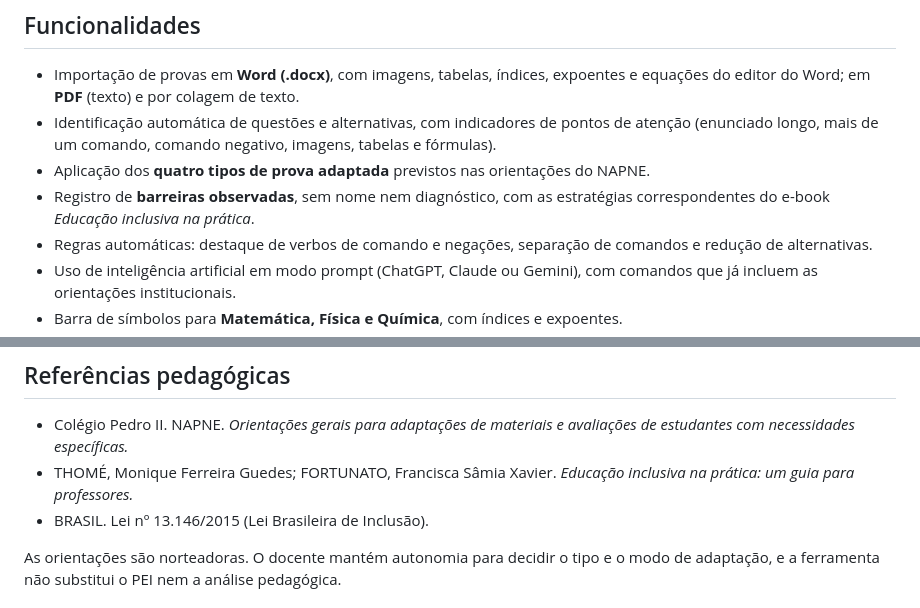
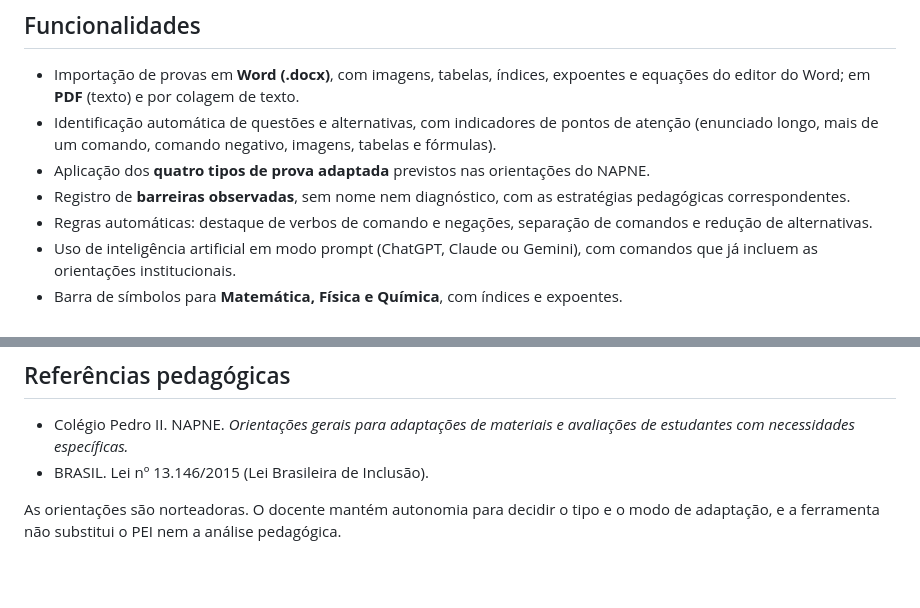
Before and after one commit to xaviersamia-glitch/acessibiliza-provas, a Markdown page: README.md, 2 parts joined by grey strips. Rendered like a GitHub page; blank space fills up the shorter version.

```diff
--- a/README.md
+++ b/README.md
@@ -9,7 +9,7 @@ A aplicação funciona inteiramente no navegador, sem servidor e sem cadastro. O
 - Importação de provas em **Word (.docx)**, com imagens, tabelas, índices, expoentes e equações do editor do Word; em **PDF** (texto) e por colagem de texto.
 - Identificação automática de questões e alternativas, com indicadores de pontos de atenção (enunciado longo, mais de um comando, comando negativo, imagens, tabelas e fórmulas).
 - Aplicação dos **quatro tipos de prova adaptada** previstos nas orientações do NAPNE.
-- Registro de **barreiras observadas**, sem nome nem diagnóstico, com as estratégias correspondentes do e-book *Educação inclusiva na prática*.
+- Registro de **barreiras observadas**, sem nome nem diagnóstico, com as estratégias pedagógicas correspondentes.
 - Regras automáticas: destaque de verbos de comando e negações, separação de comandos e redução de alternativas.
 - Uso de inteligência artificial em modo prompt (ChatGPT, Claude ou Gemini), com comandos que já incluem as orientações institucionais.
 - Barra de símbolos para **Matemática, Física e Química**, com índices e expoentes.
@@ -50,7 +50,6 @@ O site é publicado pelo GitHub Pages a partir da branch `main`, pasta raiz (**S
 ## Referências pedagógicas
 
 - Colégio Pedro II. NAPNE. *Orientações gerais para adaptações de materiais e avaliações de estudantes com necessidades específicas.*
-- THOMÉ, Monique Ferreira Guedes; FORTUNATO, Francisca Sâmia Xavier. *Educação inclusiva na prática: um guia para professores.*
 - BRASIL. Lei nº 13.146/2015 (Lei Brasileira de Inclusão).
 
 As orientações são norteadoras. O docente mantém autonomia para decidir o tipo e o modo de adaptação, e a ferramenta não substitui o PEI nem a análise pedagógica.
```
